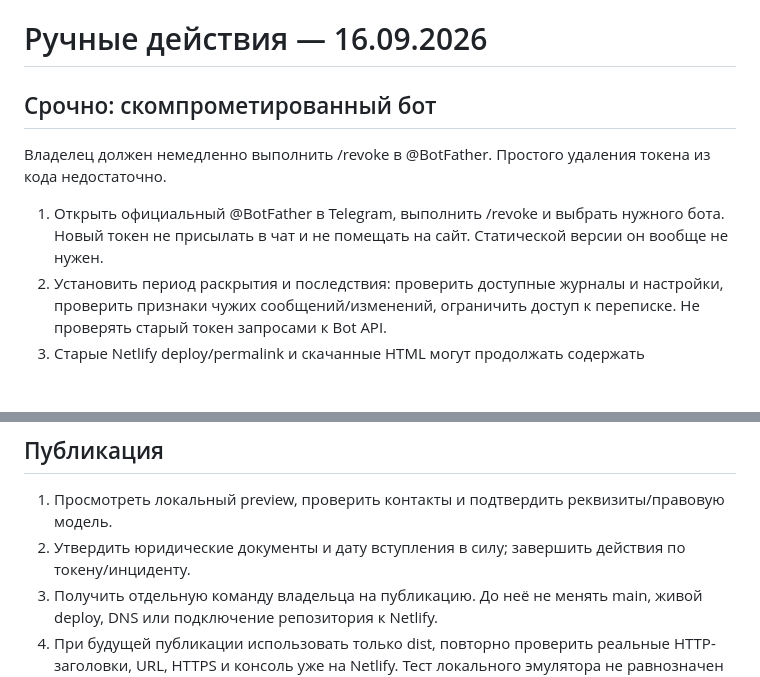
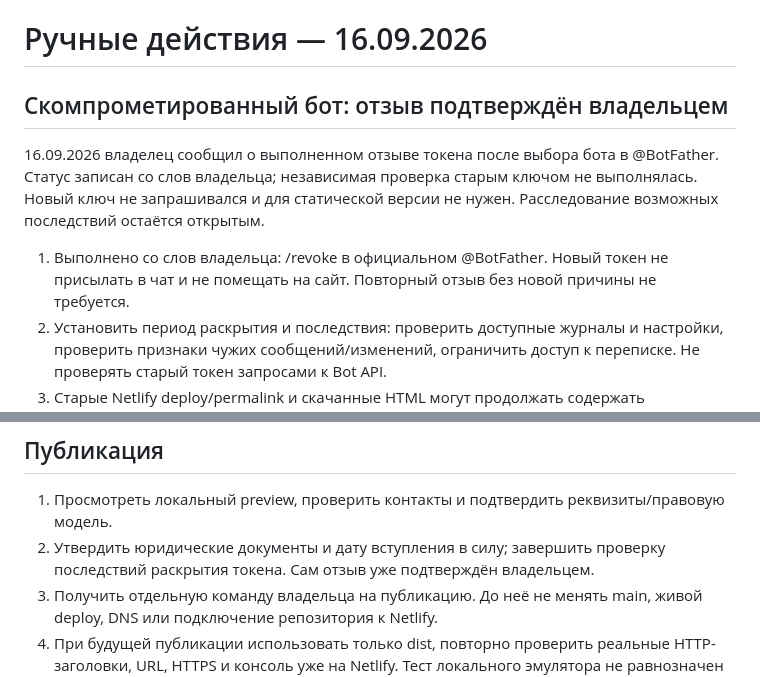
Before and after one commit to salmanzubairov-jpg/salman-site, a Markdown page: MANUAL_ACTIONS.md, 2 parts joined by grey strips. Drawn GitHub-style; blank space fills up the shorter version.

```diff
--- a/MANUAL_ACTIONS.md
+++ b/MANUAL_ACTIONS.md
@@ -1,10 +1,10 @@
 # Ручные действия — 16.09.2026
 
-## Срочно: скомпрометированный бот
+## Скомпрометированный бот: отзыв подтверждён владельцем
 
-Владелец должен немедленно выполнить /revoke в @BotFather. Простого удаления токена из кода недостаточно.
+16.09.2026 владелец сообщил о выполненном отзыве токена после выбора бота в @BotFather. Статус записан со слов владельца; независимая проверка старым ключом не выполнялась. Новый ключ не запрашивался и для статической версии не нужен. Расследование возможных последствий остаётся открытым.
 
-1. Открыть официальный @BotFather в Telegram, выполнить /revoke и выбрать нужного бота. Новый токен не присылать в чат и не помещать на сайт. Статической версии он вообще не нужен.
+1. Выполнено со слов владельца: /revoke в официальном @BotFather. Новый токен не присылать в чат и не помещать на сайт. Повторный отзыв без новой причины не требуется.
 2. Установить период раскрытия и последствия: проверить доступные журналы и настройки, проверить признаки чужих сообщений/изменений, ограничить доступ к переписке. Не проверять старый токен запросами к Bot API.
 3. Старые Netlify deploy/permalink и скачанные HTML могут продолжать содержать отозванный секрет. После отзыва и сохранения необходимых доказательств отдельно согласовать удаление старых публикаций/артефактов. Сейчас они не удалялись.
 4. История проверенного Git-репозитория не содержит обнаруженного токена/chat ID. Если секрет найдётся в другом репозитории: отзыв → закрытая резервная копия → согласованный план очистки всех веток/тегов и артефактов → отдельное разрешение на переписывание истории → обновление клонов и проверка. Ничего из истории автоматически не удалять.
@@ -44,6 +44,6 @@
 ## Публикация
 
 1. Просмотреть локальный preview, проверить контакты и подтвердить реквизиты/правовую модель.
-2. Утвердить юридические документы и дату вступления в силу; завершить действия по токену/инциденту.
+2. Утвердить юридические документы и дату вступления в силу; завершить проверку последствий раскрытия токена. Сам отзыв уже подтверждён владельцем.
 3. Получить отдельную команду владельца на публикацию. До неё не менять main, живой deploy, DNS или подключение репозитория к Netlify.
 4. При будущей публикации использовать только dist, повторно проверить реальные HTTP-заголовки, URL, HTTPS и консоль уже на Netlify. Тест локального эмулятора не равнозначен проверке заголовков CDN.
```
Also changed, not shown: AUDIT_REPORT.md (+6 -4 lines), RKN_CHECKLIST.md (+2 -2 lines).
